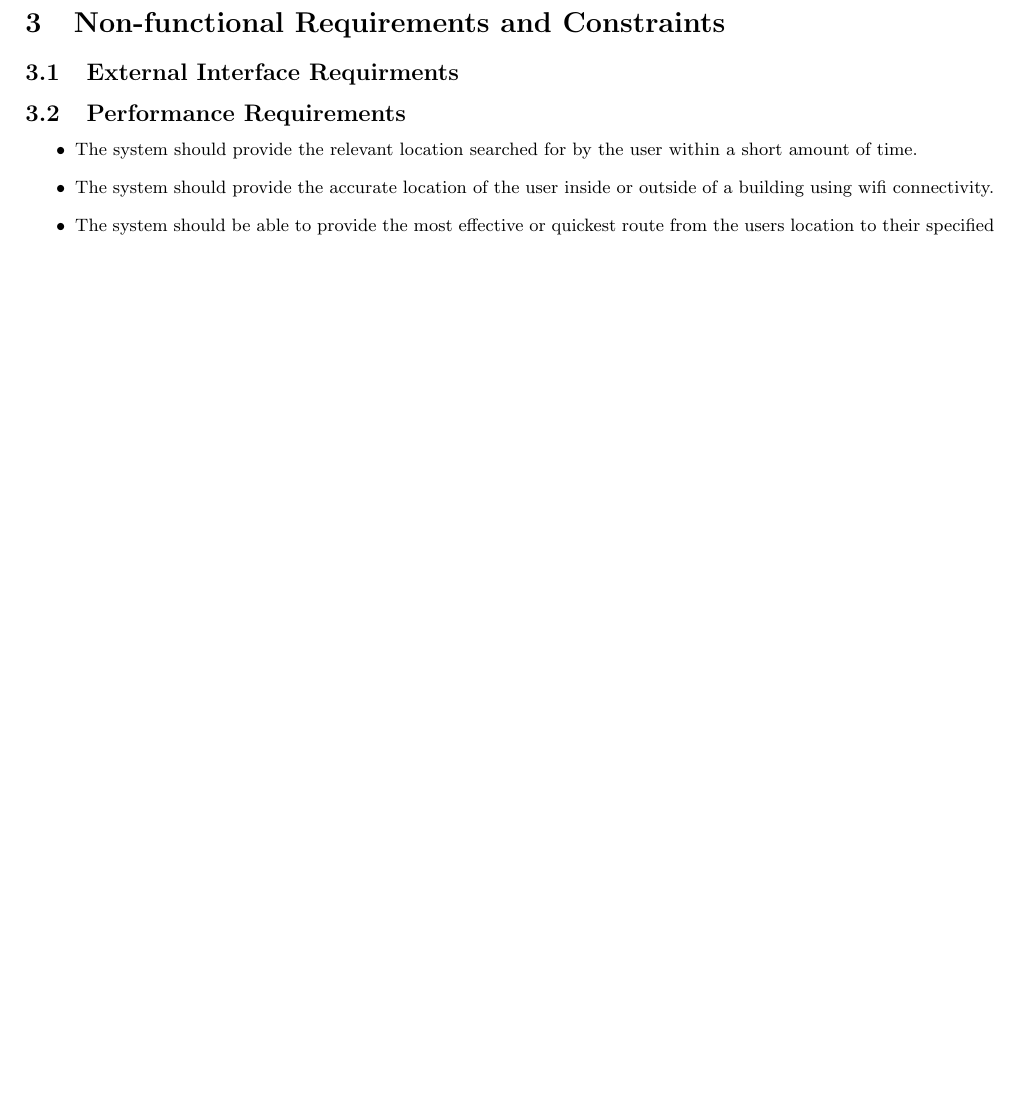
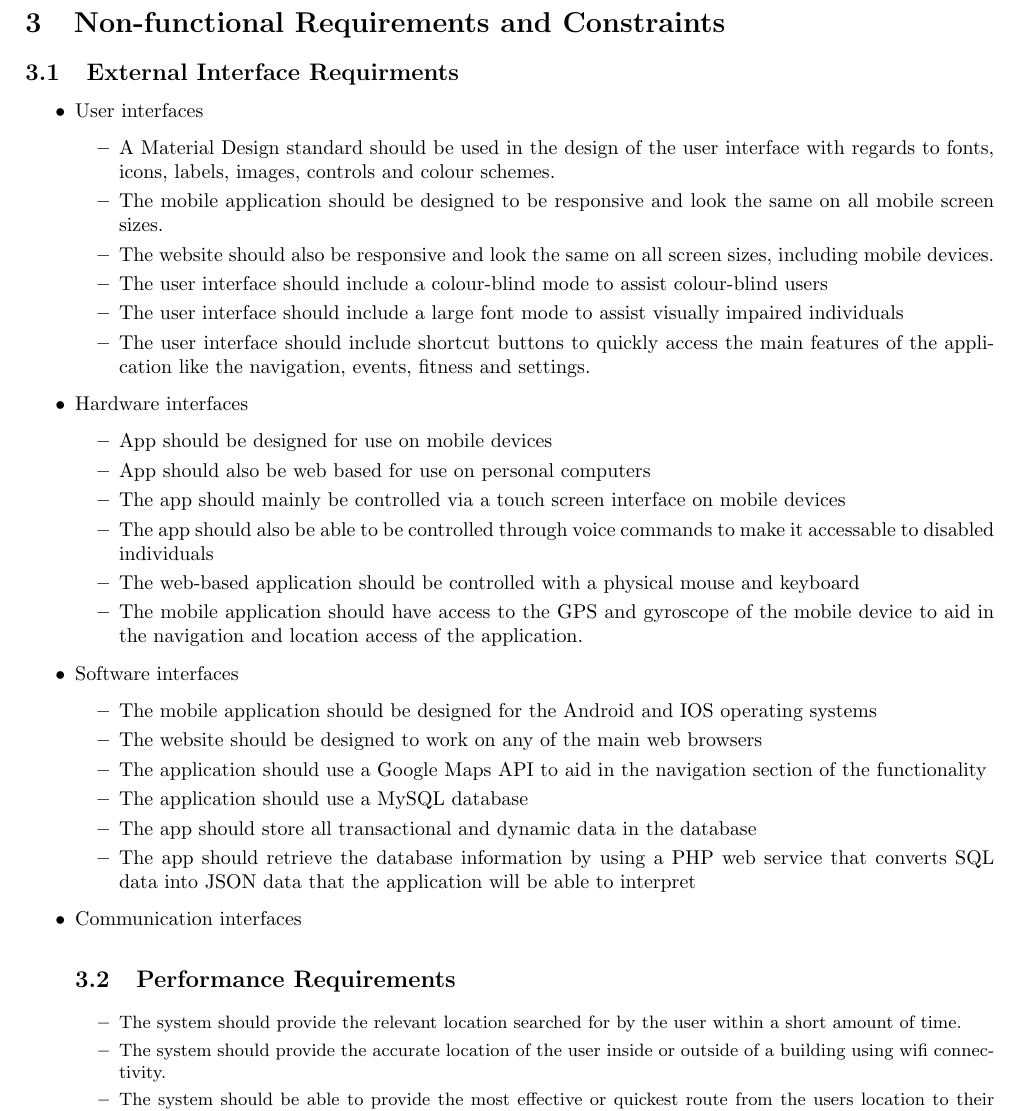
Before and after one commit to MarkKlingenberg/Informix-4gl, a LaTeX document (LaTeX/Architectural Design Specifications.tex): part of page 7 of 23 before the commit and part of page 7 of 24 after it, cut so that both start at the same text, the shorter picture padded with empty space. Compiled offline with pdfLaTeX.

Commit message:
Update Architectural Design Specifications.tex

```diff
--- a/LaTeX/Architectural Design Specifications.tex
+++ b/LaTeX/Architectural Design Specifications.tex
@@ -106,6 +106,38 @@
 	\section{Non-functional Requirements and Constraints}\label{sec: non-functional-requirments}
 
 		\subsection{External Interface Requirments}\label{sec:external-inteface-requirments}
+		\begin{itemize}
+			\item User interfaces
+				\begin{itemize}
+					\item A Material Design standard should be used in the design of the user interface with regards to fonts, icons, labels, images, controls and colour schemes.
+					\item The mobile application should be designed to be responsive and look the same on all mobile screen sizes.
+					\item The website should also be responsive and look the same on all screen sizes, including mobile devices.
+					\item The user interface should include a colour-blind mode to assist colour-blind users
+					\item The user interface should include a large font mode to assist visually impaired individuals
+					\item The user interface should include shortcut buttons to quickly access the main features of the application like the navigation, events, fitness and settings.
+				\end{itemize}
+
+			\item Hardware interfaces
+				\begin{itemize}
+					\item App should be designed for use on mobile devices
+					\item App should also be web based for use on personal computers
+					\item The app should mainly be controlled via a touch screen interface on mobile devices
+					\item The app should also be able to be controlled through voice commands to make it accessable to disabled individuals
+					\item The web-based application should be controlled with a physical mouse and keyboard
+					\item The mobile application should have access to the GPS and gyroscope of the mobile device to aid in the navigation and location access of the application.
+				\end{itemize}
+
+			\item Software interfaces
+				\begin{itemize}
+					\item The mobile application should be designed for the Android and IOS operating systems
+					\item The website should be designed to work on any of the main web browsers
+					\item The application should use a Google Maps API to aid in the navigation section of the functionality
+					\item The application should use a MySQL database
+					\item The app should store all transactional and dynamic data in the database
+					\item The app should retrieve the database information by using a PHP web service that converts SQL data into JSON data that the application will be able to interpret
+				\end{itemize}
+
+			\item Communication interfaces
 
 		\subsection{Performance Requirements}\label{sec:performance-requirements}
 			\begin{itemize}
```
